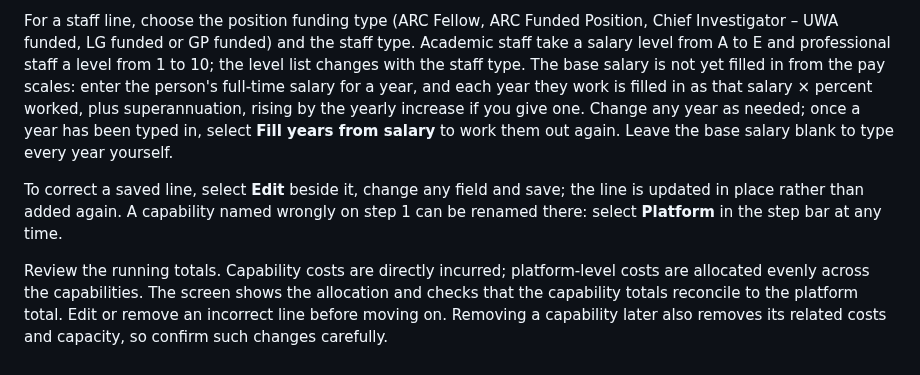
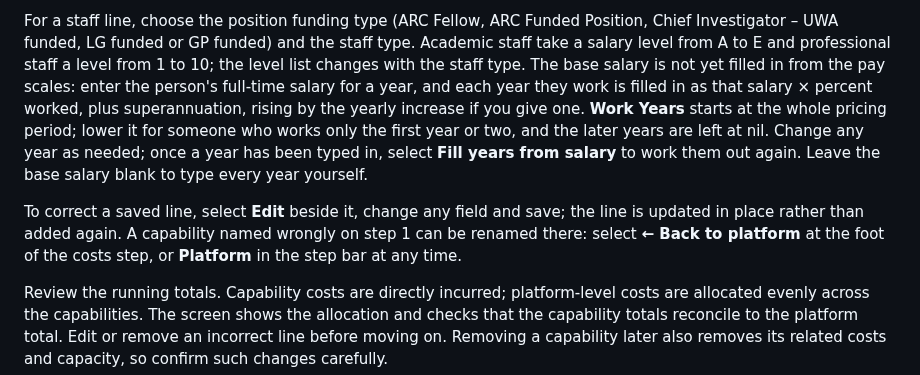
Before and after one commit to ChenxuYou/uwa-cits5206-project, a Markdown page: docs/user-manual.md, the part around the change. GitHub-like rendering.

Commit message:
docs: describe the work years default and the costs step's back link in the user manual, handover and client testing record

```diff
--- a/docs/user-manual.md
+++ b/docs/user-manual.md
@@ -84,13 +84,16 @@ Investigator – UWA funded, LG funded or GP funded) and the staff type. Academi
 salary level from A to E and professional staff a level from 1 to 10; the level list changes
 with the staff type. The base salary is not yet filled in from the pay scales: enter the
 person's full-time salary for a year, and each year they work is filled in as that salary ×
-percent worked, plus superannuation, rising by the yearly increase if you give one. Change any
-year as needed; once a year has been typed in, select **Fill years from salary** to work them
-out again. Leave the base salary blank to type every year yourself.
+percent worked, plus superannuation, rising by the yearly increase if you give one. **Work
+Years** starts at the whole pricing period; lower it for someone who works only the first year
+or two, and the later years are left at nil. Change any year as needed; once a year has been
+typed in, select **Fill years from salary** to work them out again. Leave the base salary blank
+to type every year yourself.
 
 To correct a saved line, select **Edit** beside it, change any field and save; the line is
 updated in place rather than added again. A capability named wrongly on step 1 can be renamed
-there: select **Platform** in the step bar at any time.
+there: select **← Back to platform** at the foot of the costs step, or **Platform** in the step
+bar at any time.
 
 Review the running totals. Capability costs are directly incurred; platform-level costs are
 allocated evenly across the capabilities. The screen shows the allocation and checks that the
```
Also changed, not shown: docs/handover.md (+2 -2 lines), 1 other file.
